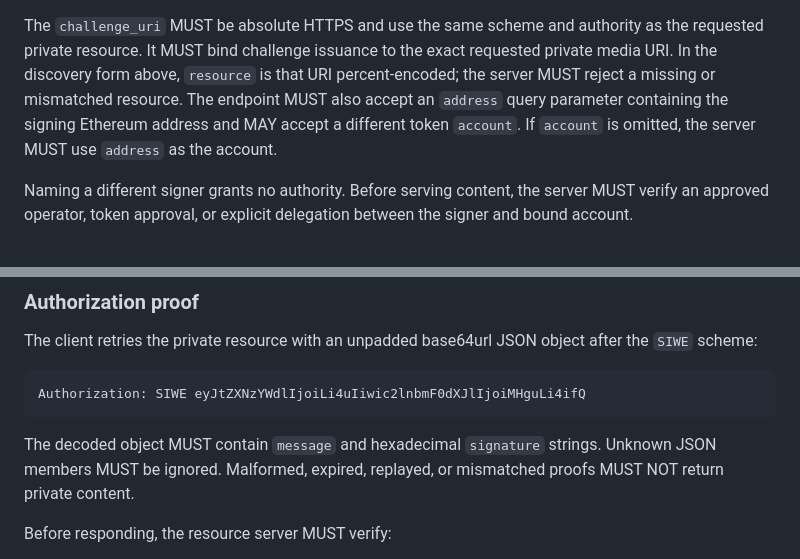
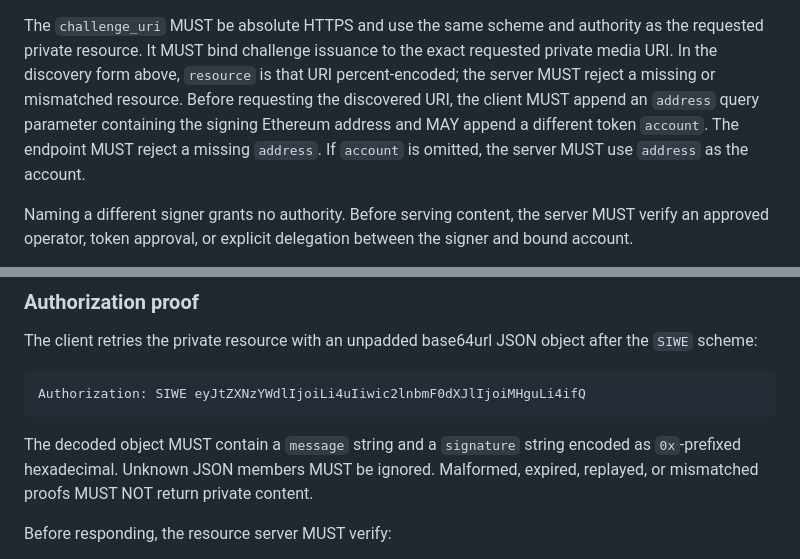
Before and after one commit to Fairmint/eip-private-nft-media, a Markdown page: docs/eip-private-nft-media.md, 2 parts joined by grey strips. Rendered like a GitHub page.

Commit message:
Clarify challenge and signature encoding

````diff
--- a/docs/eip-private-nft-media.md
+++ b/docs/eip-private-nft-media.md
@@ -93,9 +93,10 @@ The `challenge_uri` MUST be absolute HTTPS and use the same scheme and authority
 as the requested private resource. It MUST bind challenge issuance to the exact
 requested private media URI. In the discovery form above, `resource` is that
 URI percent-encoded; the server MUST reject a missing or mismatched resource.
-The endpoint MUST also accept an `address` query parameter containing the
-signing Ethereum address and MAY accept a different token `account`. If
-`account` is omitted, the server MUST use `address` as the account.
+Before requesting the discovered URI, the client MUST append an `address` query
+parameter containing the signing Ethereum address and MAY append a different
+token `account`. The endpoint MUST reject a missing `address`. If `account` is
+omitted, the server MUST use `address` as the account.
 
 Naming a different signer grants no authority. Before serving content, the
 server MUST verify an approved operator, token approval, or explicit delegation
@@ -138,9 +139,10 @@ after the `SIWE` scheme:
 Authorization: SIWE eyJtZXNzYWdlIjoiLi4uIiwic2lnbmF0dXJlIjoiMHguLi4ifQ
 ```
 
-The decoded object MUST contain `message` and hexadecimal `signature` strings.
-Unknown JSON members MUST be ignored. Malformed, expired, replayed, or
-mismatched proofs MUST NOT return private content.
+The decoded object MUST contain a `message` string and a `signature` string
+encoded as `0x`-prefixed hexadecimal. Unknown JSON members MUST be ignored.
+Malformed, expired, replayed, or mismatched proofs MUST NOT return private
+content.
 
 Before responding, the resource server MUST verify:
 
````
